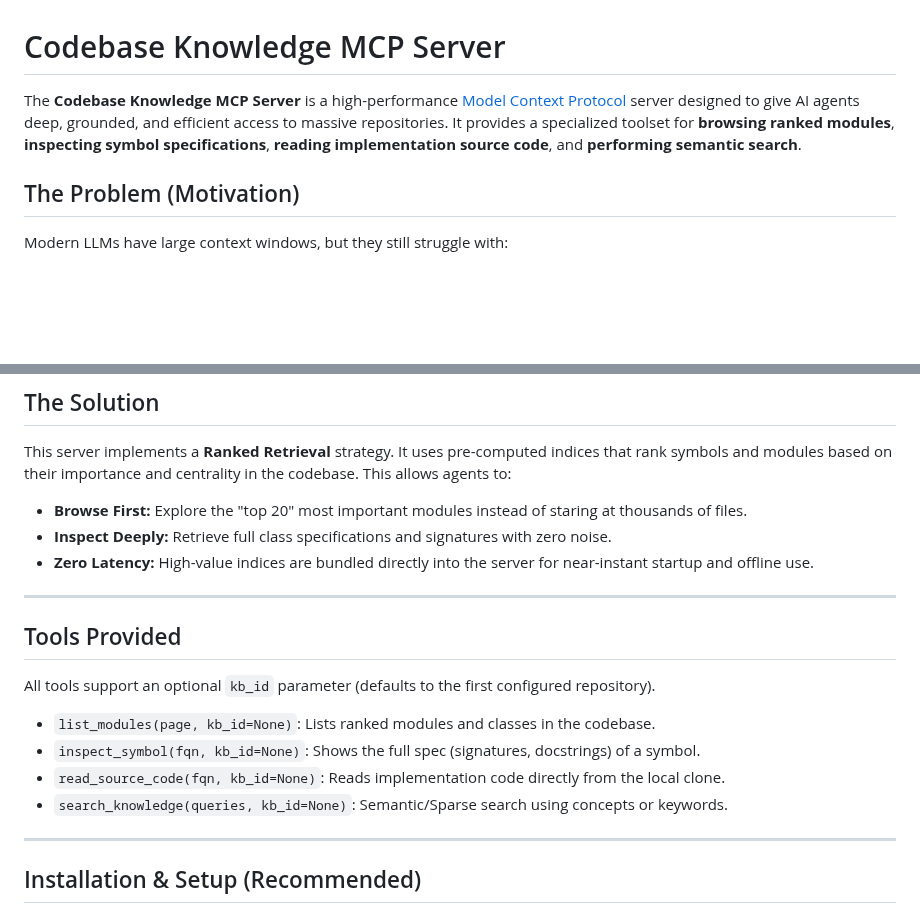
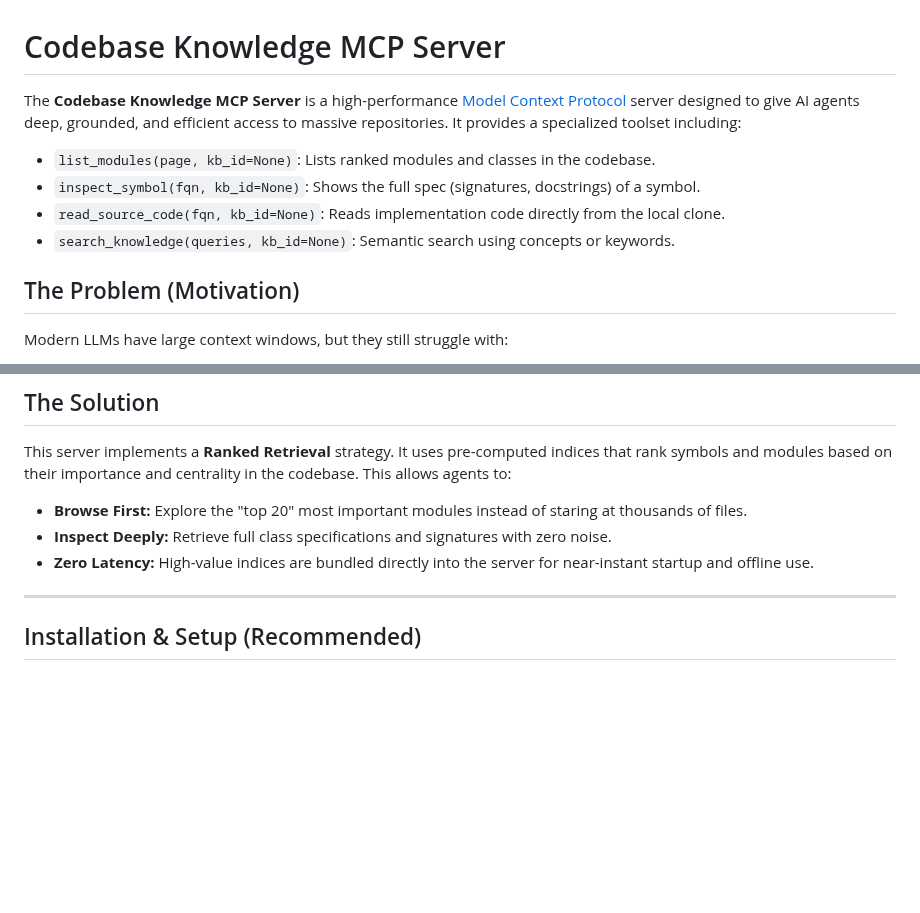
Before and after one commit to ivanmkc/agent-generator, a Markdown page: tools/adk_knowledge_ext/README.md, 2 parts joined by grey strips. GitHub-like rendering; blank space fills up the shorter version.

Commit message:
docs(mcp): Move tool list to README introduction for better visibility.

```diff
--- a/tools/adk_knowledge_ext/README.md
+++ b/tools/adk_knowledge_ext/README.md
@@ -1,6 +1,10 @@
 # Codebase Knowledge MCP Server
 
-The **Codebase Knowledge MCP Server** is a high-performance [Model Context Protocol](https://modelcontextprotocol.io/) server designed to give AI agents deep, grounded, and efficient access to massive repositories. It provides a specialized toolset for **browsing ranked modules**, **inspecting symbol specifications**, **reading implementation source code**, and **performing semantic search**.
+The **Codebase Knowledge MCP Server** is a high-performance [Model Context Protocol](https://modelcontextprotocol.io/) server designed to give AI agents deep, grounded, and efficient access to massive repositories. It provides a specialized toolset including:
+- `list_modules(page, kb_id=None)`: Lists ranked modules and classes in the codebase.
+- `inspect_symbol(fqn, kb_id=None)`: Shows the full spec (signatures, docstrings) of a symbol.
+- `read_source_code(fqn, kb_id=None)`: Reads implementation code directly from the local clone.
+- `search_knowledge(queries, kb_id=None)`: Semantic search using concepts or keywords.
 
 ## The Problem (Motivation)
 Modern LLMs have large context windows, but they still struggle with:
@@ -13,17 +17,6 @@ This server implements a **Ranked Retrieval** strategy. It uses pre-computed ind
 - **Browse First:** Explore the "top 20" most important modules instead of staring at thousands of files.
 - **Inspect Deeply:** Retrieve full class specifications and signatures with zero noise.
 - **Zero Latency:** High-value indices are bundled directly into the server for near-instant startup and offline use.
-
----
-
-## Tools Provided
-
-All tools support an optional `kb_id` parameter (defaults to the first configured repository).
-
-- `list_modules(page, kb_id=None)`: Lists ranked modules and classes in the codebase.
-- `inspect_symbol(fqn, kb_id=None)`: Shows the full spec (signatures, docstrings) of a symbol.
-- `read_source_code(fqn, kb_id=None)`: Reads implementation code directly from the local clone.
-- `search_knowledge(queries, kb_id=None)`: Semantic/Sparse search using concepts or keywords.
 
 ---
 
```
